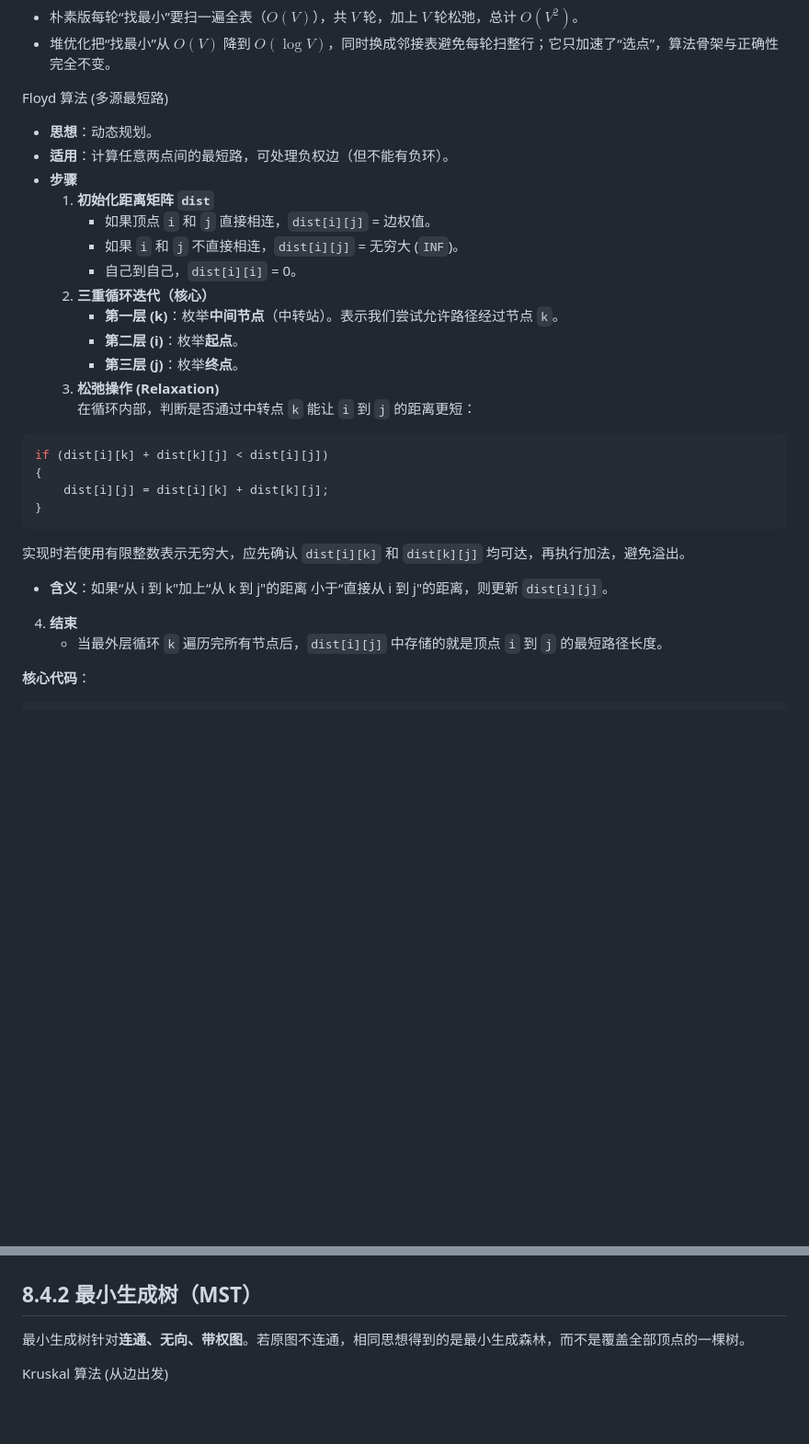
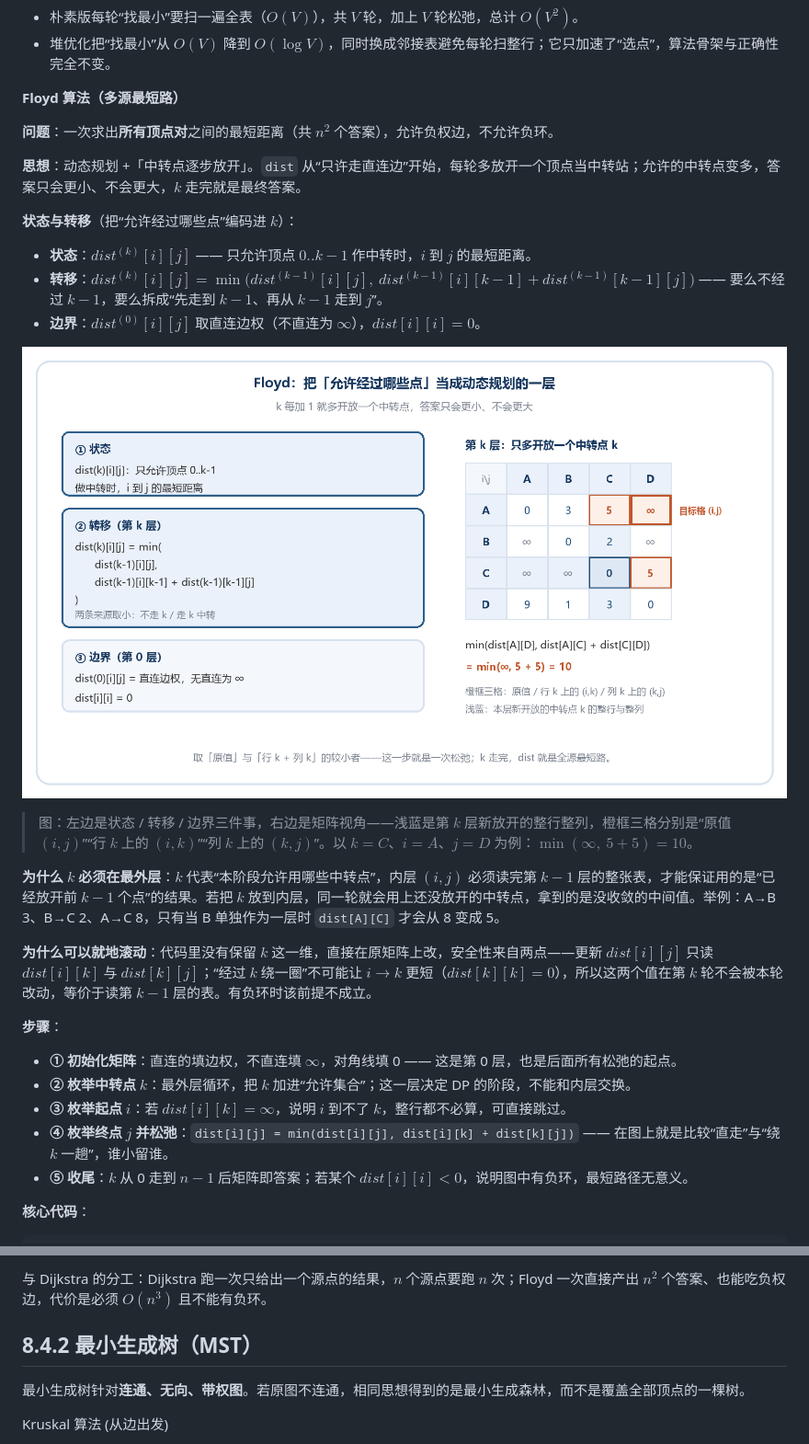
Before and after one commit to f0o0g/cs-learning-notes, a Markdown page: docs/数据结构/8.图结构与经典算法.md, 2 parts joined by grey strips. Shown at 92% size. GitHub-like rendering; pictures changed too: docs/数据结构/assets/floyd-dp.png (added); blank space fills up the shorter version.

````diff
--- a/docs/数据结构/8.图结构与经典算法.md
+++ b/docs/数据结构/8.图结构与经典算法.md
@@ -329,38 +329,33 @@ void dijkstra(int start, int n, const vector<vector<int>>& graph)
 + 朴素版每轮“找最小”要扫一遍全表（$O(V)$），共 $V$ 轮，加上 $V$ 轮松弛，总计 $O(V^2)$。
 + 堆优化把“找最小”从 $O(V)$ 降到 $O(\log V)$，同时换成邻接表避免每轮扫整行；它只加速了“选点”，算法骨架与正确性完全不变。
 
-Floyd 算法 (多源最短路)
+**Floyd 算法（多源最短路）**
 
-+ **思想**：动态规划。
-+ **适用**：计算任意两点间的最短路，可处理负权边（但不能有负环）。
-+ **步骤**
-    1. **初始化距离矩阵 `dist`**
-        * 如果顶点 `i` 和 `j` 直接相连，`dist[i][j]` = 边权值。
-        * 如果 `i` 和 `j` 不直接相连，`dist[i][j]` = 无穷大 (`INF`)。
-        * 自己到自己，`dist[i][i]` = 0。
-    2. **三重循环迭代（核心）**
-        * **第一层 (k)**：枚举**中间节点**（中转站）。表示我们尝试允许路径经过节点 `k`。
-        * **第二层 (i)**：枚举**起点**。
-        * **第三层 (j)**：枚举**终点**。
-    3. **松弛操作 (Relaxation)**
-在循环内部，判断是否通过中转点 `k` 能让 `i` 到 `j` 的距离更短：
+**问题**：一次求出**所有顶点对**之间的最短距离（共 $n^2$ 个答案），允许负权边，不允许负环。
 
-```cpp
-if (dist[i][k] + dist[k][j] < dist[i][j])
-{
-    dist[i][j] = dist[i][k] + dist[k][j];
-}
-```
+**思想**：动态规划 +「中转点逐步放开」。`dist` 从“只许走直连边”开始，每轮多放开一个顶点当中转站；允许的中转点变多，答案只会更小、不会更大，$k$ 走完就是最终答案。
 
-实现时若使用有限整数表示无穷大，应先确认 `dist[i][k]` 和 `dist[k][j]` 均可达，再执行加法，避免溢出。
+**状态与转移**（把“允许经过哪些点”编码进 $k$）：
 
-* **含义**：如果“从 i 到 k"加上“从 k 到 j"的距离 小于“直接从 i 到 j"的距离，则更新 `dist[i][j]`。
++ **状态**：$dist^{(k)}[i][j]$ —— 只允许顶点 $0..k-1$ 作中转时，$i$ 到 $j$ 的最短距离。
++ **转移**：$dist^{(k)}[i][j] = \min\big(dist^{(k-1)}[i][j],\ dist^{(k-1)}[i][k-1] + dist^{(k-1)}[k-1][j]\big)$ —— 要么不经过 $k-1$，要么拆成“先走到 $k-1$、再从 $k-1$ 走到 $j$”。
++ **边界**：$dist^{(0)}[i][j]$ 取直连边权（不直连为 $\infty$），$dist[i][i] = 0$。
 
-4. **结束**
-    * 当最外层循环 `k` 遍历完所有节点后，`dist[i][j]` 中存储的就是顶点 `i` 到 `j` 的最短路径长度。
+![Floyd 的状态转移：目标格 (i,j) 取「原值」与「行 k + 列 k」的较小者](assets/floyd-dp.png)
 
+> 图：左边是状态 / 转移 / 边界三件事，右边是矩阵视角——浅蓝是第 $k$ 层新放开的整行整列，橙框三格分别是“原值 $(i,j)$”“行 $k$ 上的 $(i,k)$”“列 $k$ 上的 $(k,j)$”。以 $k=C$、$i=A$、$j=D$ 为例：$\min(\infty,\ 5+5)=10$。
 
+**为什么 $k$ 必须在最外层**：$k$ 代表“本阶段允许用哪些中转点”，内层 $(i,j)$ 必须读完第 $k-1$ 层的整张表，才能保证用的是“已经放开前 $k-1$ 个点”的结果。若把 $k$ 放到内层，同一轮就会用上还没放开的中转点，拿到的是没收敛的中间值。举例：A→B 3、B→C 2、A→C 8，只有当 B 单独作为一层时 `dist[A][C]` 才会从 8 变成 5。
 
+**为什么可以就地滚动**：代码里没有保留 $k$ 这一维，直接在原矩阵上改，安全性来自两点——更新 $dist[i][j]$ 只读 $dist[i][k]$ 与 $dist[k][j]$；“经过 $k$ 绕一圈”不可能让 $i \to k$ 更短（$dist[k][k]=0$），所以这两个值在第 $k$ 轮不会被本轮改动，等价于读第 $k-1$ 层的表。有负环时该前提不成立。
+
+**步骤**：
+
++ **① 初始化矩阵**：直连的填边权，不直连填 $\infty$，对角线填 0 —— 这是第 0 层，也是后面所有松弛的起点。
++ **② 枚举中转点 $k$**：最外层循环，把 $k$ 加进“允许集合”；这一层决定 DP 的阶段，不能和内层交换。
++ **③ 枚举起点 $i$**：若 $dist[i][k] = \infty$，说明 $i$ 到不了 $k$，整行都不必算，可直接跳过。
++ **④ 枚举终点 $j$ 并松弛**：`dist[i][j] = min(dist[i][j], dist[i][k] + dist[k][j])` —— 在图上就是比较“直走”与“绕 $k$ 一趟”，谁小留谁。
++ **⑤ 收尾**：$k$ 从 0 走到 $n-1$ 后矩阵即答案；若某个 $dist[i][i] < 0$，说明图中有负环，最短路径无意义。
 
 **核心代码**：
 
@@ -379,3 +410,4 @@ for (int k = 0; k < n; k++) // 中间点
+与 Dijkstra 的分工：Dijkstra 跑一次只给出一个源点的结果，$n$ 个源点要跑 $n$ 次；Floyd 一次直接产出 $n^2$ 个答案、也能吃负权边，代价是必须 $O(n^3)$ 且不能有负环。
 
 ## 8.4.2 最小生成树（MST）
 最小生成树针对**连通、无向、带权图**。若原图不连通，相同思想得到的是最小生成森林，而不是覆盖全部顶点的一棵树。
````
Also changed, not shown: other parts of docs/数据结构/8.图结构与经典算法.md (+39 -3 lines), README.md (+4 -0 lines), docs/数据结构/assets/floyd-anim.gif (added).
